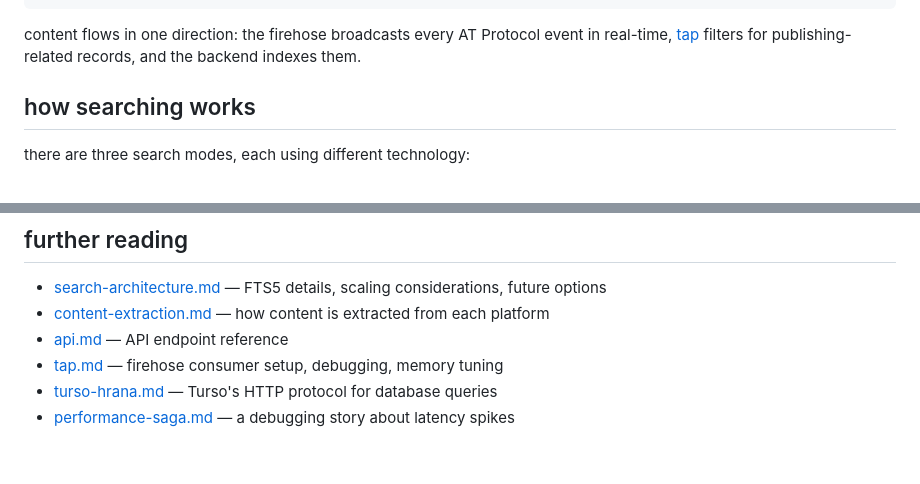
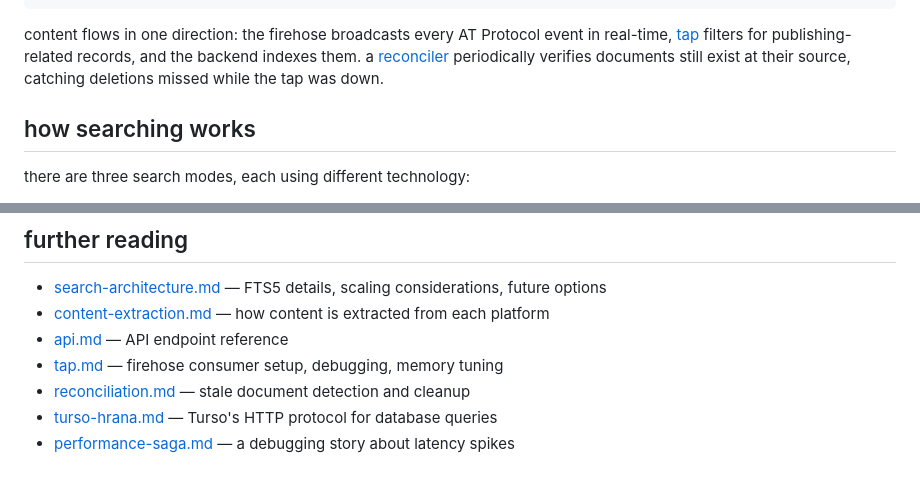
Before and after one commit to zzstoatzz/pub-search, a Markdown page: docs/README.md, 2 parts joined by grey strips. Rendered like a GitHub page.

Commit message:
docs: add reconciliation documentation
Co-Authored-By: Claude Opus 4.6 <noreply@anthropic.com>

````diff
--- a/docs/README.md
+++ b/docs/README.md
@@ -20,7 +20,7 @@ backend (zig)
 static frontend (cloudflare pages)
 ```
 
-content flows in one direction: the firehose broadcasts every AT Protocol event in real-time, [tap](https://github.com/bluesky-social/indigo/tree/main/cmd/tap) filters for publishing-related records, and the backend indexes them.
+content flows in one direction: the firehose broadcasts every AT Protocol event in real-time, [tap](https://github.com/bluesky-social/indigo/tree/main/cmd/tap) filters for publishing-related records, and the backend indexes them. a [reconciler](reconciliation.md) periodically verifies documents still exist at their source, catching deletions missed while the tap was down.
 
 ## how searching works
 
@@ -74,5 +74,6 @@ the tools are popular and well-established. the assembly — wiring the firehose
 - [content-extraction.md](content-extraction.md) — how content is extracted from each platform
 - [api.md](api.md) — API endpoint reference
 - [tap.md](tap.md) — firehose consumer setup, debugging, memory tuning
+- [reconciliation.md](reconciliation.md) — stale document detection and cleanup
 - [turso-hrana.md](turso-hrana.md) — Turso's HTTP protocol for database queries
 - [performance-saga.md](performance-saga.md) — a debugging story about latency spikes
````
Also changed, not shown: docs/reconciliation.md (added, +106 -0 lines).
